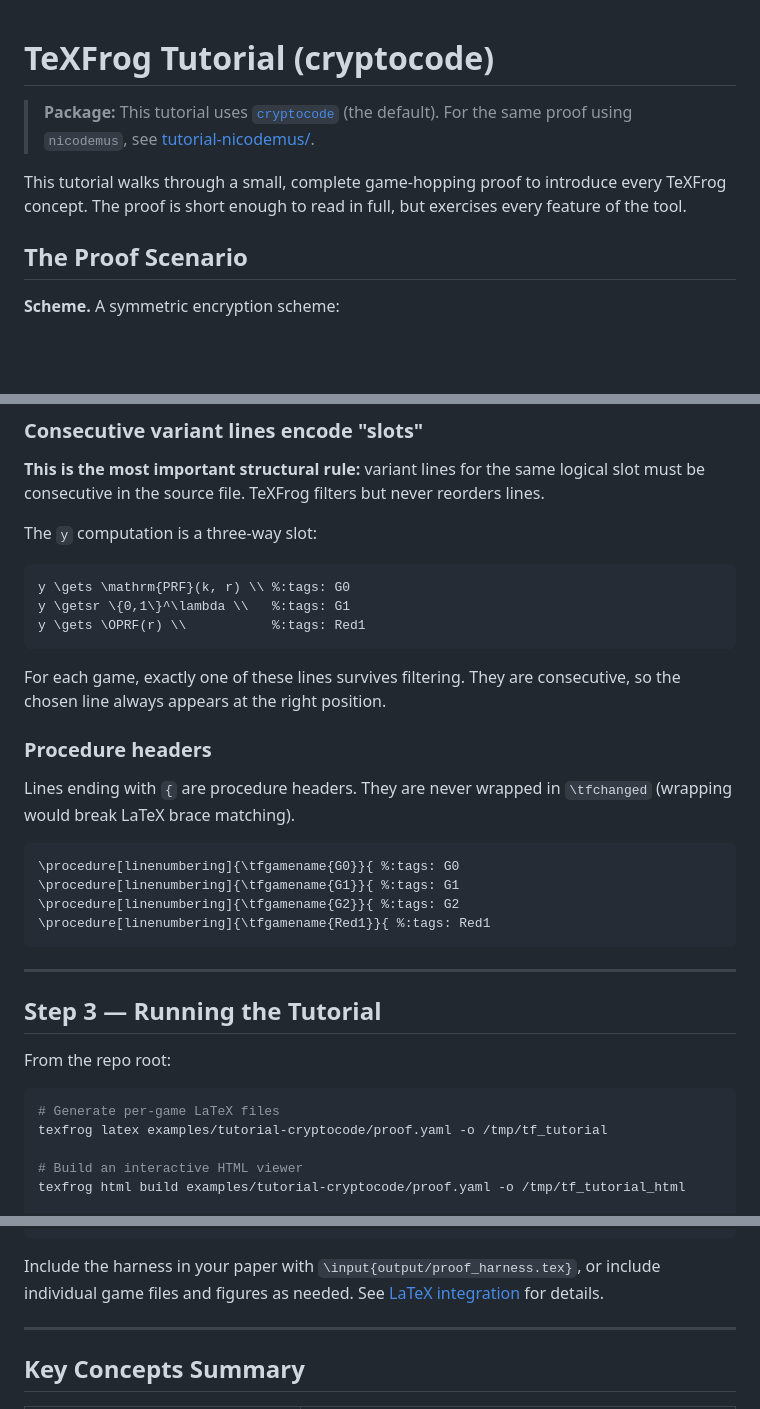
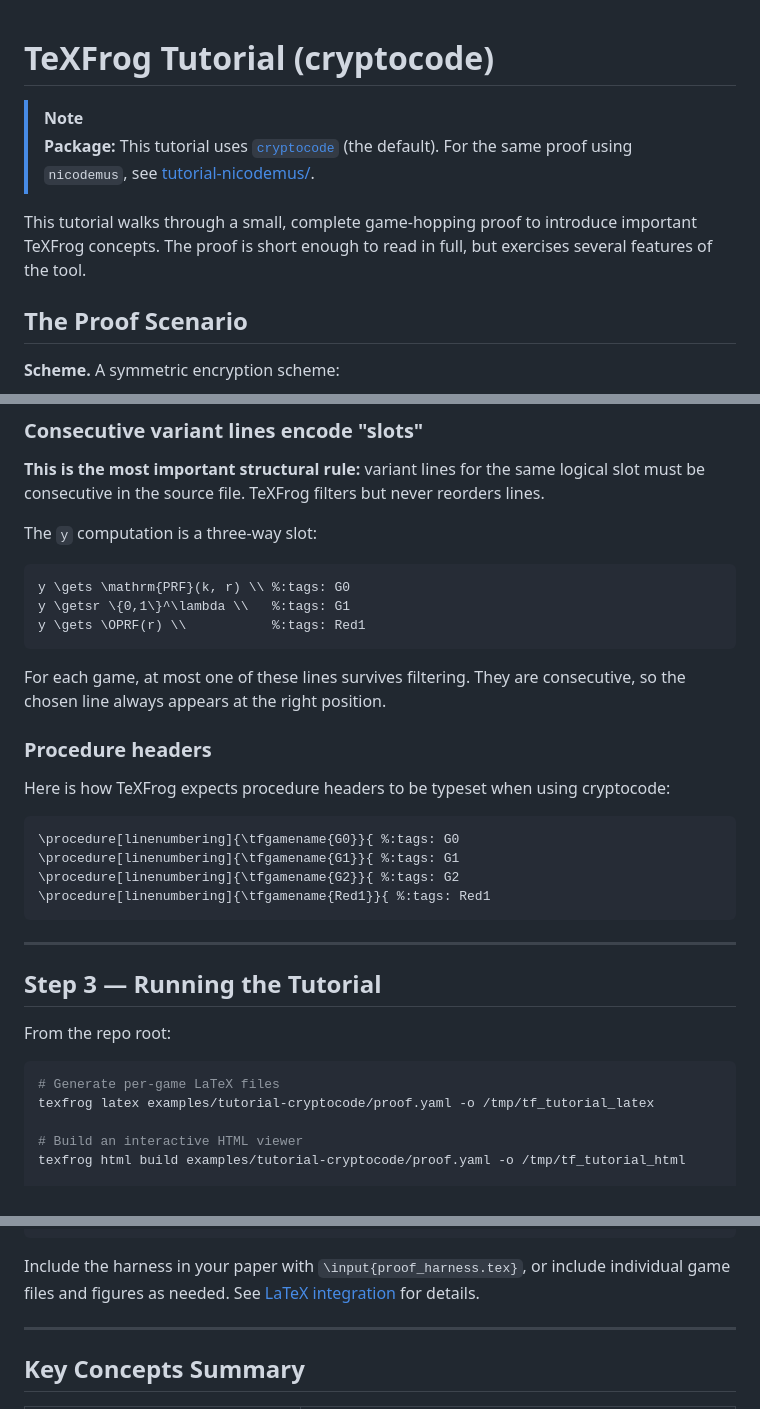
Before and after one commit to TeXFrog/TeXFrog, a Markdown page: examples/tutorial-cryptocode/README.md, 3 parts joined by grey strips. Drawn GitHub-style; blank space fills up the shorter version.

````diff
--- a/examples/tutorial-cryptocode/README.md
+++ b/examples/tutorial-cryptocode/README.md
@@ -1,8 +1,9 @@
 # TeXFrog Tutorial (cryptocode)
 
+> [!NOTE]
 > **Package:** This tutorial uses [`cryptocode`](https://ctan.org/pkg/cryptocode) (the default). For the same proof using `nicodemus`, see [tutorial-nicodemus/](../tutorial-nicodemus/).
 
-This tutorial walks through a small, complete game-hopping proof to introduce every TeXFrog concept. The proof is short enough to read in full, but exercises every feature of the tool.
+This tutorial walks through a small, complete game-hopping proof to introduce important TeXFrog concepts. The proof is short enough to read in full, but exercises several features of the tool.
 
 ## The Proof Scenario
 
@@ -142,11 +143,11 @@ y \getsr \{0,1\}^\lambda \\   %:tags: G1
 y \gets \OPRF(r) \\           %:tags: Red1
 ```
 
-For each game, exactly one of these lines survives filtering. They are consecutive, so the chosen line always appears at the right position.
+For each game, at most one of these lines survives filtering. They are consecutive, so the chosen line always appears at the right position.
 
 ### Procedure headers
 
-Lines ending with `{` are procedure headers. They are never wrapped in `\tfchanged` (wrapping would break LaTeX brace matching).
+Here is how TeXFrog expects procedure headers to be typeset when using cryptocode:
 
 ```latex
 \procedure[linenumbering]{\tfgamename{G0}}{ %:tags: G0
@@ -163,7 +164,7 @@ From the repo root:
 
 ```bash
 # Generate per-game LaTeX files
-texfrog latex examples/tutorial-cryptocode/proof.yaml -o /tmp/tf_tutorial
+texfrog latex examples/tutorial-cryptocode/proof.yaml -o /tmp/tf_tutorial_latex
 
 # Build an interactive HTML viewer
 texfrog html build examples/tutorial-cryptocode/proof.yaml -o /tmp/tf_tutorial_html
@@ -189,7 +190,7 @@ proof_harness.tex   — \inputs macros, then each game + commentary in order
 fig_all_games.tex   — consolidated figure with all four games annotated
 ```
 
-Include the harness in your paper with `\input{output/proof_harness.tex}`, or include individual game files and figures as needed. See [LaTeX integration](../../docs/latex-integration.md) for details.
+Include the harness in your paper with `\input{proof_harness.tex}`, or include individual game files and figures as needed. See [LaTeX integration](../../docs/latex-integration.md) for details.
 
 ---
 
````
Also changed, not shown: other parts of examples/tutorial-cryptocode/README.md (+1 -1 lines), examples/tutorial-nicodemus/README.md (+12 -9 lines).
